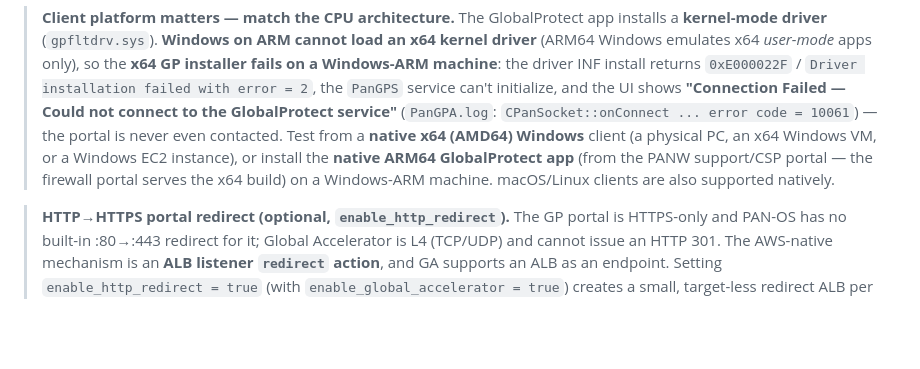
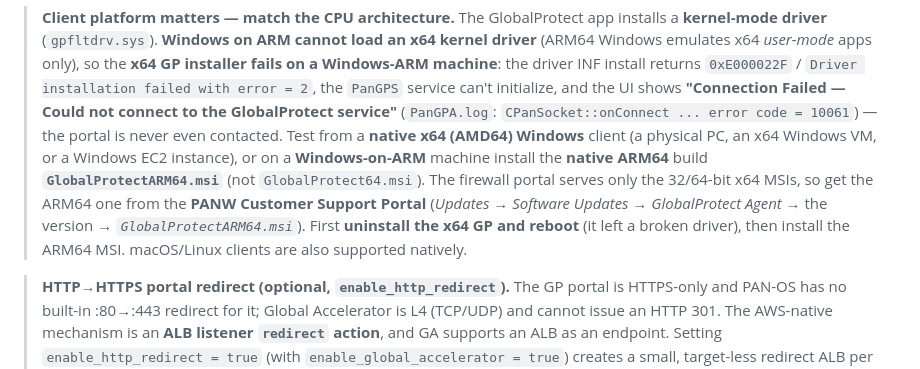
Before and after one commit to mzalewski87/aws_ha_project, a Markdown page: docs/DEPLOYMENT.md, the part around the change. GitHub-like rendering; blank space fills up the shorter version.

Commit message:
docs: name the ARM64 GP installer (GlobalProtectARM64.msi) + clean-reinstall
On Windows-on-ARM the fix is the native ARM64 build GlobalProtectARM64.msi (from
the PANW CSP, since the firewall portal serves only x64) — uninstall the x64 GP
and reboot first. Spell out the exact filename and CSP path.

Co-Authored-By: Claude Opus 4.8 (1M context) <noreply@anthropic.com>

```diff
--- a/docs/DEPLOYMENT.md
+++ b/docs/DEPLOYMENT.md
@@ -513,10 +513,13 @@ best-available gateway and fails over natively across regions.
 > Could not connect to the GlobalProtect service"** (`PanGPA.log`:
 > `CPanSocket::onConnect ... error code = 10061`) — the portal is never even
 > contacted. Test from a **native x64 (AMD64) Windows** client (a physical PC, an
-> x64 Windows VM, or a Windows EC2 instance), or install the **native ARM64
-> GlobalProtect app** (from the PANW support/CSP portal — the firewall portal
-> serves the x64 build) on a Windows-ARM machine. macOS/Linux clients are also
-> supported natively.
+> x64 Windows VM, or a Windows EC2 instance), or on a **Windows-on-ARM** machine
+> install the **native ARM64** build **`GlobalProtectARM64.msi`** (not
+> `GlobalProtect64.msi`). The firewall portal serves only the 32/64-bit x64 MSIs,
+> so get the ARM64 one from the **PANW Customer Support Portal** (*Updates →
+> Software Updates → GlobalProtect Agent →* the version *→ `GlobalProtectARM64.msi`*).
+> First **uninstall the x64 GP and reboot** (it left a broken driver), then
+> install the ARM64 MSI. macOS/Linux clients are also supported natively.
 
 > **HTTP→HTTPS portal redirect (optional, `enable_http_redirect`).** The GP
 > portal is HTTPS-only and PAN-OS has no built-in :80→:443 redirect for it;
```
